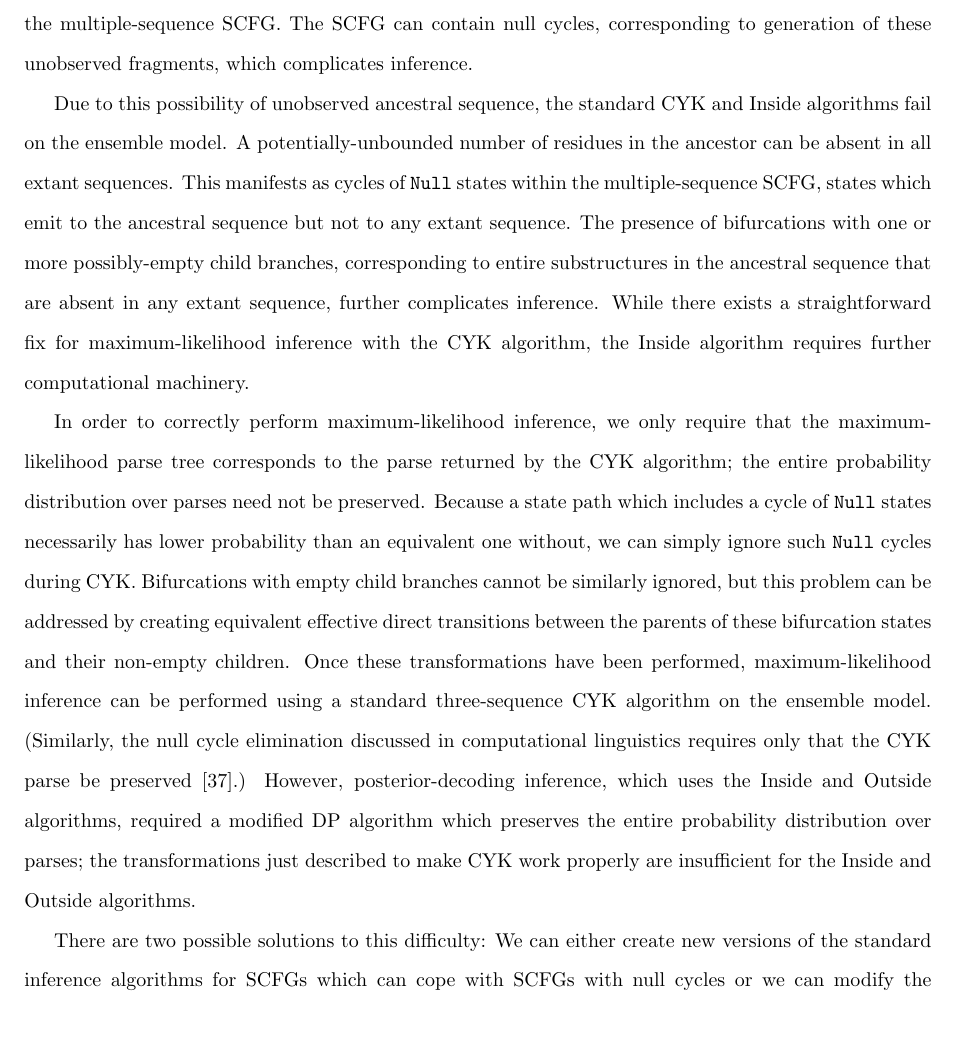
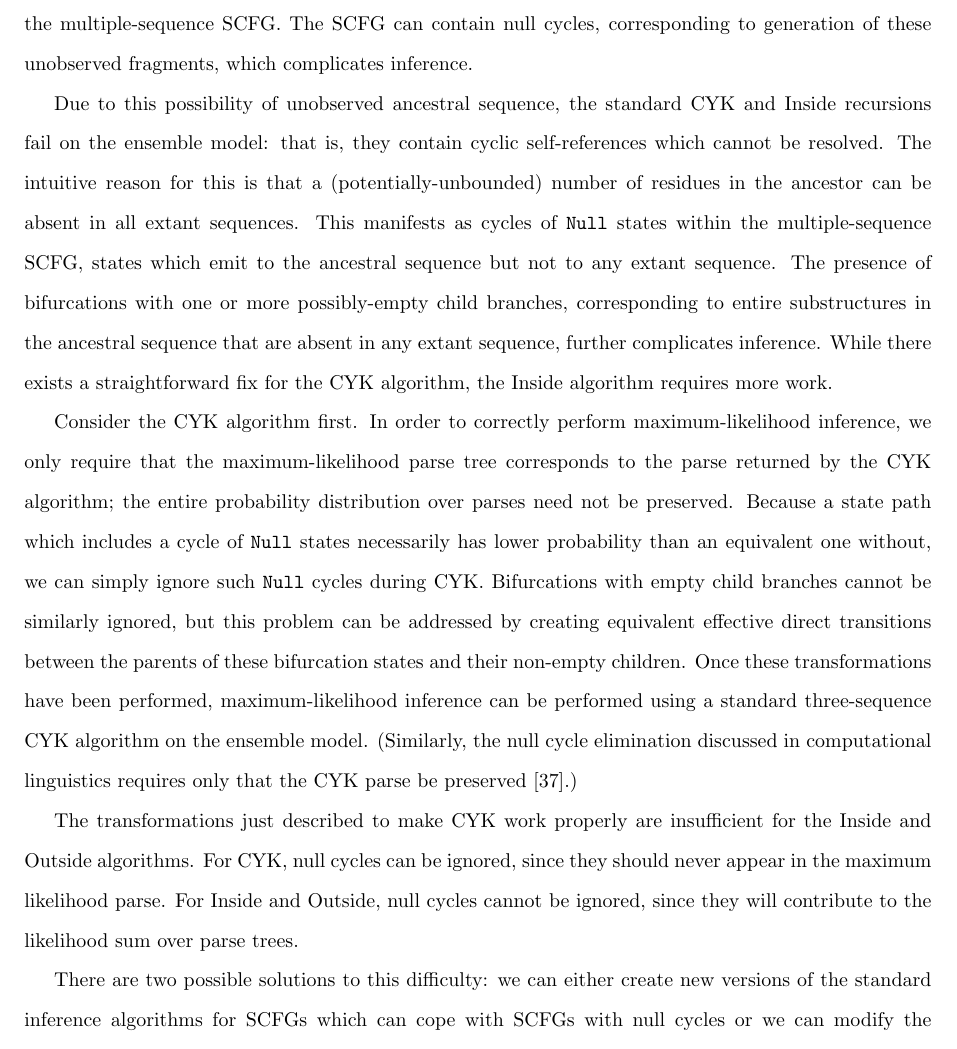
Before and after one commit to ihh/rnastatalign-paper, a LaTeX document (paper.tex): part of page 15 of 58, cut so that both start at the same text. Compiled offline with pdfLaTeX.

Commit message:
small edits

```diff
--- a/paper.tex
+++ b/paper.tex
@@ -683,18 +683,18 @@ SCFG. The SCFG can contain null cycles, corresponding to generation of
 these unobserved fragments, which complicates inference.
 
 Due to this possibility of unobserved ancestral sequence,
-the standard CYK and Inside algorithms fail on the ensemble model.
-A potentially-unbounded number of residues in the ancestor can be
+the standard CYK and Inside recursions fail on the ensemble model:
+that is, they contain cyclic self-references which cannot be resolved.
+The intuitive reason for this is that a (potentially-unbounded) number of residues in the ancestor can be
 absent in all extant sequences.
 This manifests as cycles of $\Snull$ states within the multiple-sequence SCFG,
 states which emit to the ancestral sequence but not to any extant sequence.
 The presence of bifurcations with one or more possibly-empty child branches,
 corresponding to entire substructures in the ancestral sequence that
 are absent in any extant sequence, further complicates inference.
-While there exists a straightforward fix for maximum-likelihood
-inference with the CYK algorithm, the Inside algorithm requires
-further computational machinery.
-
+While there exists a straightforward fix for the CYK algorithm, the Inside algorithm requires more work.
+
+Consider the CYK algorithm first.
 In order to correctly perform maximum-likelihood inference, we only
 require that the maximum-likelihood parse tree corresponds to the parse
 returned by the CYK algorithm; the entire
@@ -710,13 +710,13 @@ maximum-likelihood inference can be performed using a standard
 three-sequence CYK algorithm on the ensemble model.
 (Similarly, the null cycle elimination discussed in computational
 linguistics requires only that the CYK parse be preserved \cite{GecsegSteinby97}.)
-However, posterior-decoding inference, which uses the Inside and
-Outside algorithms, required a modified DP algorithm which preserves
-the entire probability distribution over parses; the transformations
-just described to make CYK work properly are insufficient for the
+
+The transformations just described to make CYK work properly are insufficient for the
 Inside and Outside algorithms.
-
-There are two possible solutions to this difficulty: We can either
+For CYK, null cycles can be ignored, since they should never appear in the maximum likelihood parse.
+For Inside and Outside, null cycles cannot be ignored, since they will contribute to the likelihood sum over parse trees.
+
+There are two possible solutions to this difficulty: we can either
 create new versions of the standard inference algorithms for SCFGs
 which can cope with SCFGs with null cycles or we can modify the
 structure of the SCFGs generated by our model-construction algorithm
```
Also changed, not shown: paper.pdf, paper.tex (4 more changed lines), 1 other file.
